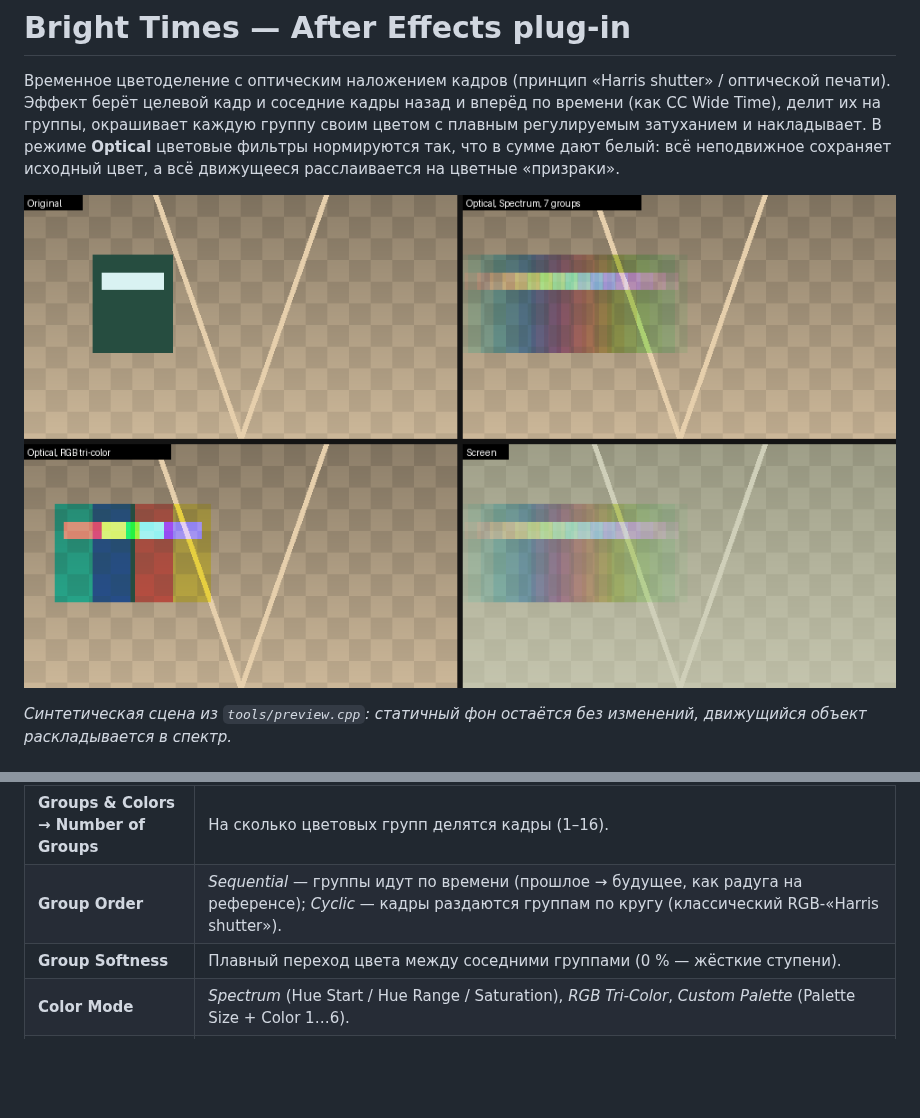
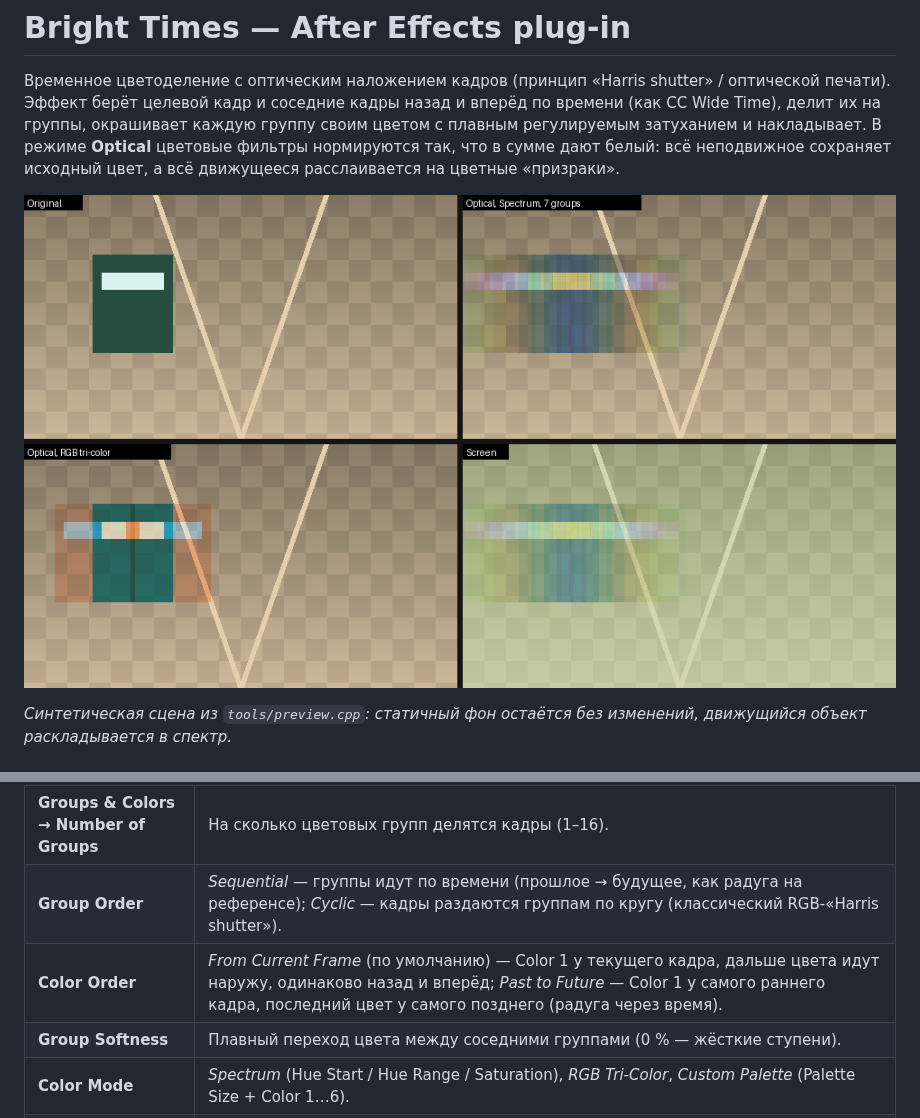
Before and after one commit to Velich2/Bright-Times, a Markdown page: README.md, 2 parts joined by grey strips. Drawn GitHub-style; pictures changed too: docs/preview.png; blank space fills up the shorter version.

```diff
--- a/README.md
+++ b/README.md
@@ -23,6 +23,7 @@
 | **Keep Current Untinted** | Текущий кадр не окрашивается (белый фильтр) и не входит в группы. |
 | **Groups & Colors → Number of Groups** | На сколько цветовых групп делятся кадры (1–16). |
 | **Group Order** | *Sequential* — группы идут по времени (прошлое → будущее, как радуга на референсе); *Cyclic* — кадры раздаются группам по кругу (классический RGB-«Harris shutter»). |
+| **Color Order** | *From Current Frame* (по умолчанию) — Color 1 у текущего кадра, дальше цвета идут наружу, одинаково назад и вперёд; *Past to Future* — Color 1 у самого раннего кадра, последний цвет у самого позднего (радуга через время). |
 | **Group Softness** | Плавный переход цвета между соседними группами (0 % — жёсткие ступени). |
 | **Color Mode** | *Spectrum* (Hue Start / Hue Range / Saturation), *RGB Tri-Color*, *Custom Palette* (Palette Size + Color 1…6). |
 | **Reverse Colors** | Развернуть порядок цветов. |
```
Also changed, not shown: 4 other files.
